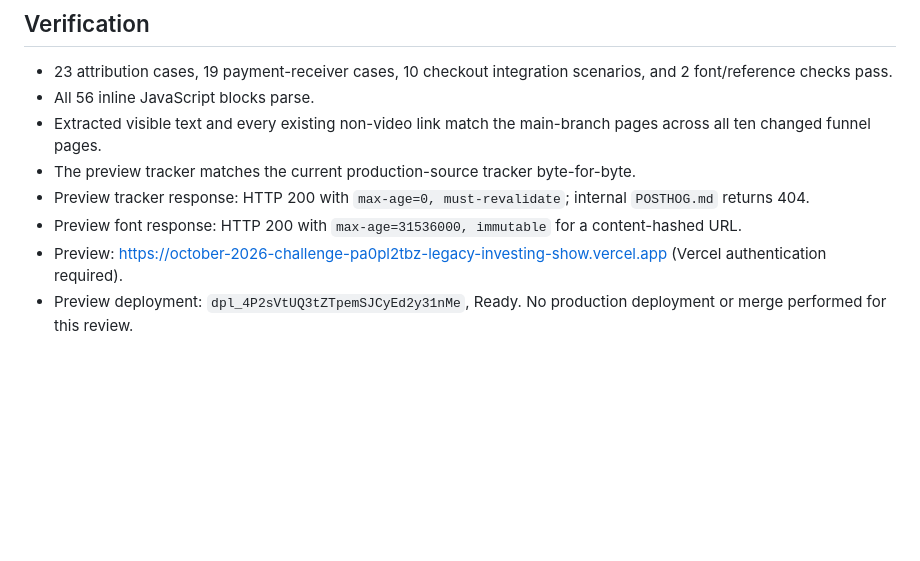
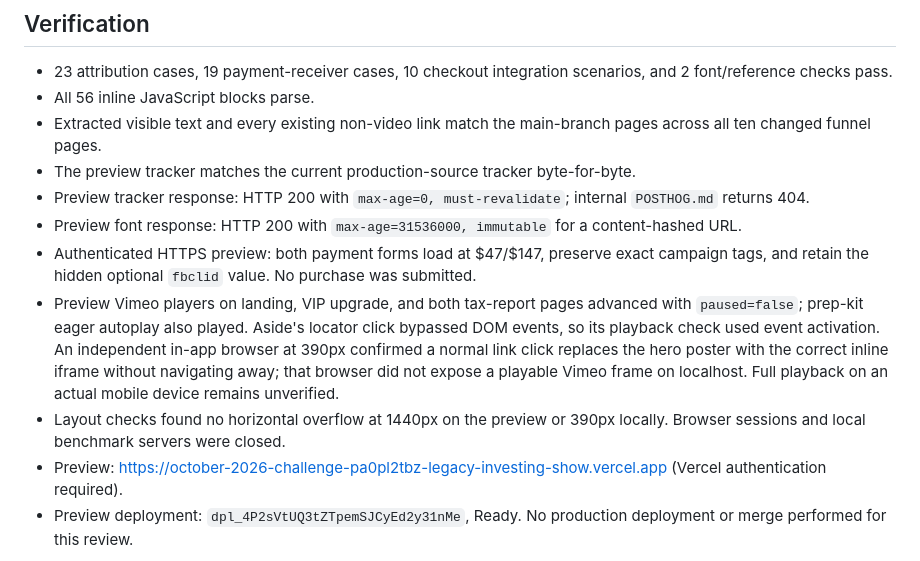
Before and after one commit to LEGACY-INVESTING-SHOW/october-2026-challenge, a Markdown page: docs/pagespeed-october.md, the part around the change. Rendered like a GitHub page; blank space fills up the shorter version.

Commit message:
Record HTTPS checkout and browser verification evidence

```diff
--- a/docs/pagespeed-october.md
+++ b/docs/pagespeed-october.md
@@ -22,6 +22,9 @@ Video provider impressions will begin when the deferred player loads, rather tha
 - The preview tracker matches the current production-source tracker byte-for-byte.
 - Preview tracker response: HTTP 200 with `max-age=0, must-revalidate`; internal `POSTHOG.md` returns 404.
 - Preview font response: HTTP 200 with `max-age=31536000, immutable` for a content-hashed URL.
+- Authenticated HTTPS preview: both payment forms load at $47/$147, preserve exact campaign tags, and retain the hidden optional `fbclid` value. No purchase was submitted.
+- Preview Vimeo players on landing, VIP upgrade, and both tax-report pages advanced with `paused=false`; prep-kit eager autoplay also played. Aside's locator click bypassed DOM events, so its playback check used event activation. An independent in-app browser at 390px confirmed a normal link click replaces the hero poster with the correct inline iframe without navigating away; that browser did not expose a playable Vimeo frame on localhost. Full playback on an actual mobile device remains unverified.
+- Layout checks found no horizontal overflow at 1440px on the preview or 390px locally. Browser sessions and local benchmark servers were closed.
 - Preview: https://october-2026-challenge-pa0pl2tbz-legacy-investing-show.vercel.app (Vercel authentication required).
 - Preview deployment: `dpl_4P2sVtUQ3tZTpemSJCyEd2y31nMe`, Ready. No production deployment or merge performed for this review.
 
```
